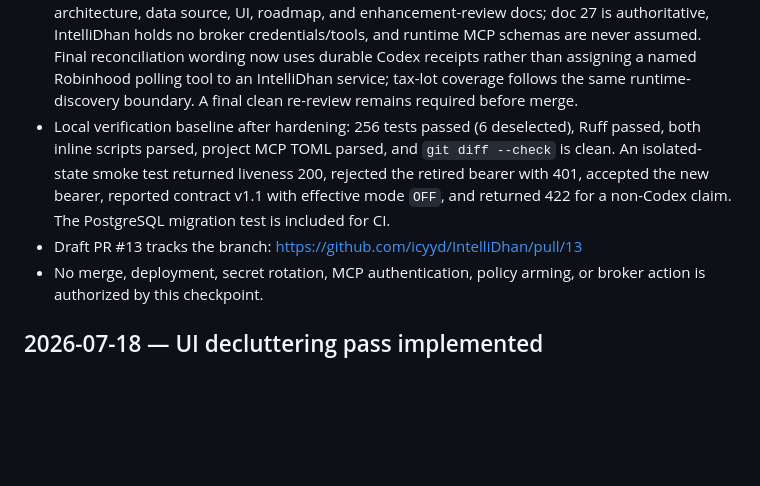
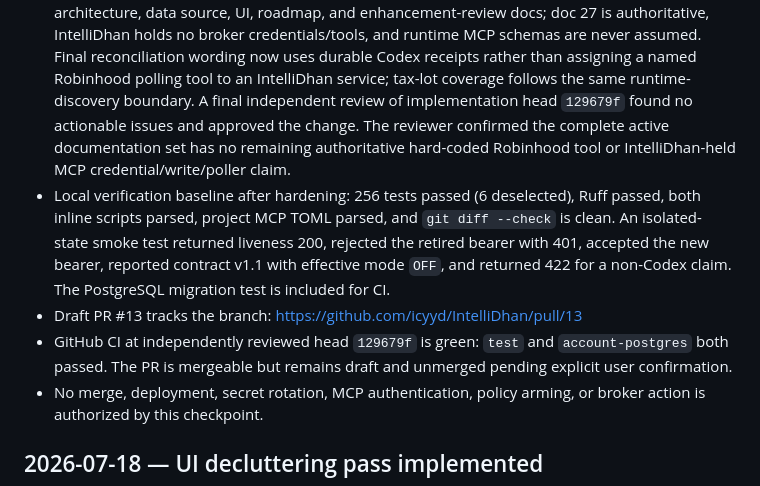
Before and after one commit to icyyd/IntelliDhan, a Markdown page: AGENT_CONTEXT.md, the part around the change. Rendered like a GitHub page; blank space fills up the shorter version.

Commit message:
Record Codex cutover review approval

```diff
--- a/AGENT_CONTEXT.md
+++ b/AGENT_CONTEXT.md
@@ -44,7 +44,10 @@
   never assumed. Final reconciliation wording now uses durable Codex receipts
   rather than assigning a named Robinhood polling tool to an IntelliDhan
   service; tax-lot coverage follows the same runtime-discovery boundary. A
-  final clean re-review remains required before merge.
+  final independent review of implementation head `129679f` found no actionable
+  issues and approved the change. The reviewer confirmed the complete active
+  documentation set has no remaining authoritative hard-coded Robinhood tool or
+  IntelliDhan-held MCP credential/write/poller claim.
 - Local verification baseline after hardening: 256 tests passed (6 deselected),
   Ruff passed, both inline scripts parsed, project MCP TOML parsed, and
   `git diff --check` is clean. An isolated-state smoke test returned liveness
@@ -53,6 +56,9 @@
   claim. The PostgreSQL migration test is included for CI.
 - Draft PR #13 tracks the branch:
   https://github.com/icyyd/IntelliDhan/pull/13
+- GitHub CI at independently reviewed head `129679f` is green: `test` and
+  `account-postgres` both passed. The PR is mergeable but remains draft and
+  unmerged pending explicit user confirmation.
 - No merge, deployment, secret rotation, MCP authentication, policy arming, or
   broker action is authorized by this checkpoint.
 
```
